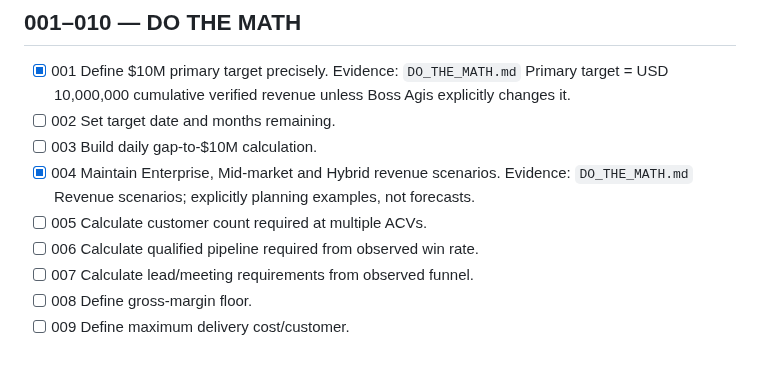
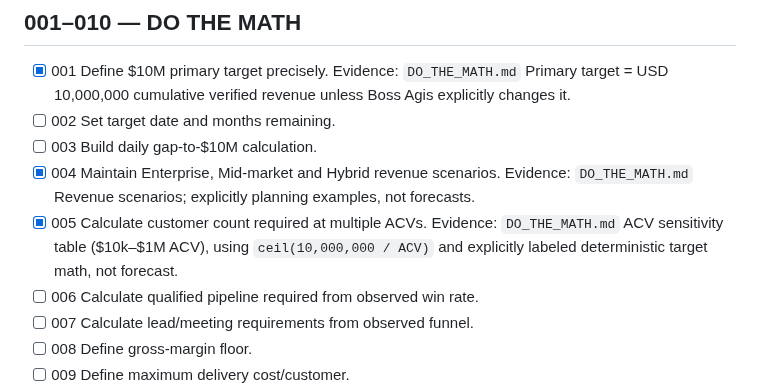
Before and after one commit to anuchit1tube168-cmd/agis-pirate-armada1, a Markdown page: TODO-100.md, the part around the change. Rendered like a GitHub page; blank space fills up the shorter version.

Commit message:
todo: complete ACV sensitivity math with evidence

```diff
--- a/TODO-100.md
+++ b/TODO-100.md
@@ -7,7 +7,7 @@
 - [ ] 002 Set target date and months remaining.
 - [ ] 003 Build daily gap-to-$10M calculation.
 - [x] 004 Maintain Enterprise, Mid-market and Hybrid revenue scenarios. Evidence: `DO_THE_MATH.md` Revenue scenarios; explicitly planning examples, not forecasts.
-- [ ] 005 Calculate customer count required at multiple ACVs.
+- [x] 005 Calculate customer count required at multiple ACVs. Evidence: `DO_THE_MATH.md` ACV sensitivity table ($10k–$1M ACV), using `ceil(10,000,000 / ACV)` and explicitly labeled deterministic target math, not forecast.
 - [ ] 006 Calculate qualified pipeline required from observed win rate.
 - [ ] 007 Calculate lead/meeting requirements from observed funnel.
 - [ ] 008 Define gross-margin floor.
```
